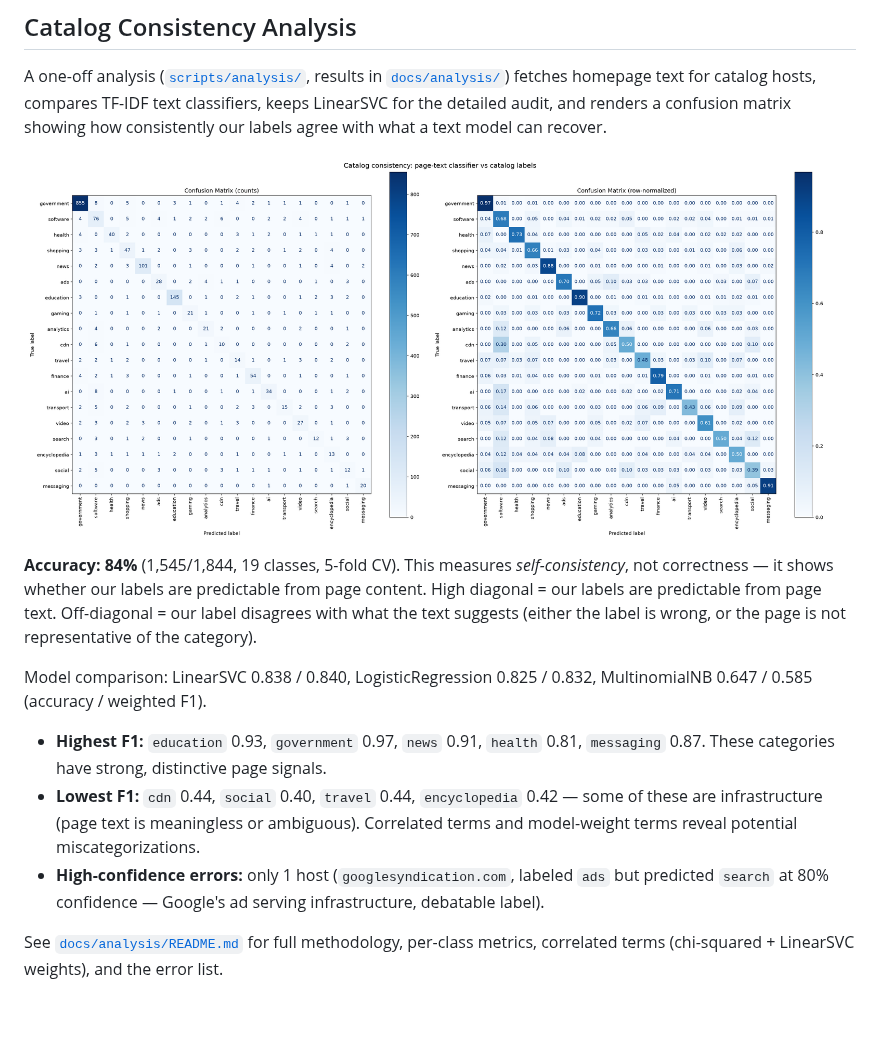
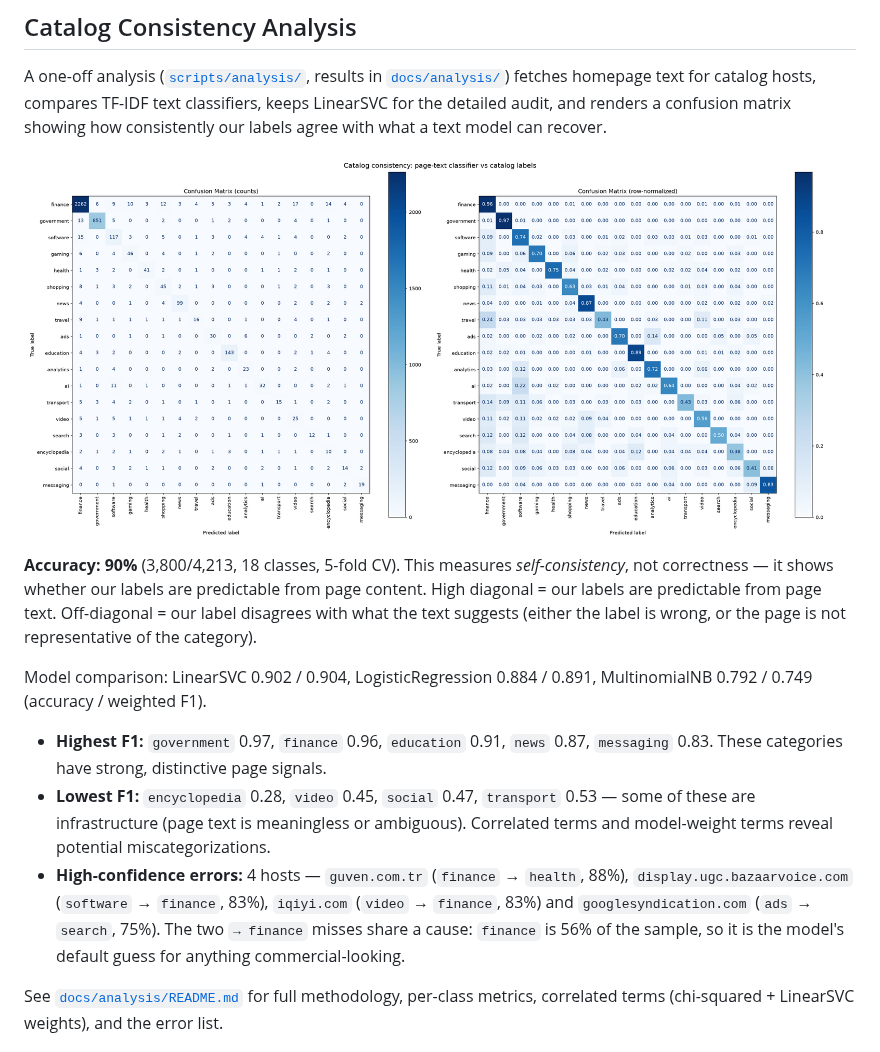
Before and after one commit to mahirfatih/net-traffic-control-catalog, a Markdown page: README.md, the part around the change. GitHub-like rendering; pictures changed too: docs/analysis/out/confusion-matrix.png; blank space fills up the shorter version.

```diff
--- a/README.md
+++ b/README.md
@@ -262,24 +262,26 @@ text model can recover.
 
 ![Confusion matrix](docs/analysis/out/confusion-matrix.png)
 
-**Accuracy: 84%** (1,545/1,844, 19 classes, 5-fold CV). This measures
+**Accuracy: 90%** (3,800/4,213, 18 classes, 5-fold CV). This measures
 *self-consistency*, not correctness — it shows whether our labels are
 predictable from page content. High diagonal = our labels are predictable from
 page text. Off-diagonal = our label disagrees with what the text suggests
 (either the label is wrong, or the page is not representative of the category).
 
-Model comparison: LinearSVC 0.838 / 0.840, LogisticRegression 0.825 / 0.832,
-MultinomialNB 0.647 / 0.585 (accuracy / weighted F1).
+Model comparison: LinearSVC 0.902 / 0.904, LogisticRegression 0.884 / 0.891,
+MultinomialNB 0.792 / 0.749 (accuracy / weighted F1).
 
-- **Highest F1:** `education` 0.93, `government` 0.97, `news` 0.91, `health`
-  0.81, `messaging` 0.87. These categories have strong, distinctive page
+- **Highest F1:** `government` 0.97, `finance` 0.96, `education` 0.91, `news`
+  0.87, `messaging` 0.83. These categories have strong, distinctive page
   signals.
-- **Lowest F1:** `cdn` 0.44, `social` 0.40, `travel` 0.44, `encyclopedia` 0.42 —
-  some of these are infrastructure (page text is meaningless or ambiguous).
+- **Lowest F1:** `encyclopedia` 0.28, `video` 0.45, `social` 0.47, `transport`
+  0.53 — some of these are infrastructure (page text is meaningless or ambiguous).
   Correlated terms and model-weight terms reveal potential miscategorizations.
-- **High-confidence errors:** only 1 host (`googlesyndication.com`, labeled
-  `ads` but predicted `search` at 80% confidence — Google's ad serving
-  infrastructure, debatable label).
+- **High-confidence errors:** 4 hosts — `guven.com.tr` (`finance` → `health`,
+  88%), `display.ugc.bazaarvoice.com` (`software` → `finance`, 83%), `iqiyi.com`
+  (`video` → `finance`, 83%) and `googlesyndication.com` (`ads` → `search`,
+  75%). The two `→ finance` misses share a cause: `finance` is 56% of the
+  sample, so it is the model's default guess for anything commercial-looking.
 
 See [`docs/analysis/README.md`](docs/analysis/README.md) for full methodology,
 per-class metrics, correlated terms (chi-squared + LinearSVC weights), and the
```
Also changed, not shown: docs/CATALOG.md (+19 -0 lines), docs/analysis/README.md (+88 -54 lines), 4 other files.
